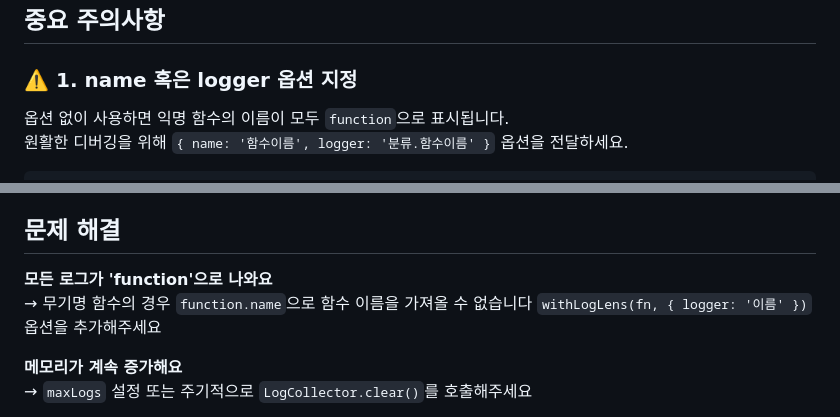
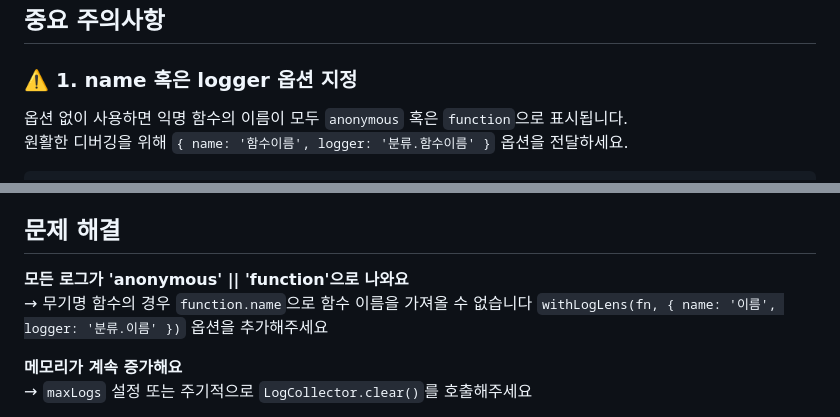
Before and after one commit to zinnnn37/LogLens, a Markdown page: README.md, 2 parts joined by grey strips. GitHub-like rendering.

Commit message:
docs: 익명 함수 이름 표시 관련 내용 수정

````diff
--- a/README.md
+++ b/README.md
@@ -97,7 +97,7 @@ JSON 형태로 구조화된 로그를 메모리에 저장하고 조회, 전송,
 
 ### ⚠️ 1. name 혹은 logger 옵션 지정
 
-옵션 없이 사용하면 익명 함수의 이름이 모두 `function`으로 표시됩니다.
+옵션 없이 사용하면 익명 함수의 이름이 모두 `anonymous` 혹은 `function`으로 표시됩니다.
 원활한 디버깅을 위해 `{ name: '함수이름', logger: '분류.함수이름' }` 옵션을 전달하세요.
 
 ```ts
@@ -179,9 +179,9 @@ const function1 = withLogLens(
 
 ## 문제 해결
 
-**모든 로그가 'function'으로 나와요**
+**모든 로그가 'anonymous' || 'function'으로 나와요**
 → 무기명 함수의 경우 `function.name`으로 함수 이름을 가져올 수 없습니다
-  `withLogLens(fn, { logger: '이름' })` 옵션을 추가해주세요
+  `withLogLens(fn, { name: '이름', logger: '분류.이름' })` 옵션을 추가해주세요
 
 **메모리가 계속 증가해요**
 → `maxLogs` 설정 또는 주기적으로 `LogCollector.clear()`를 호출해주세요
````
